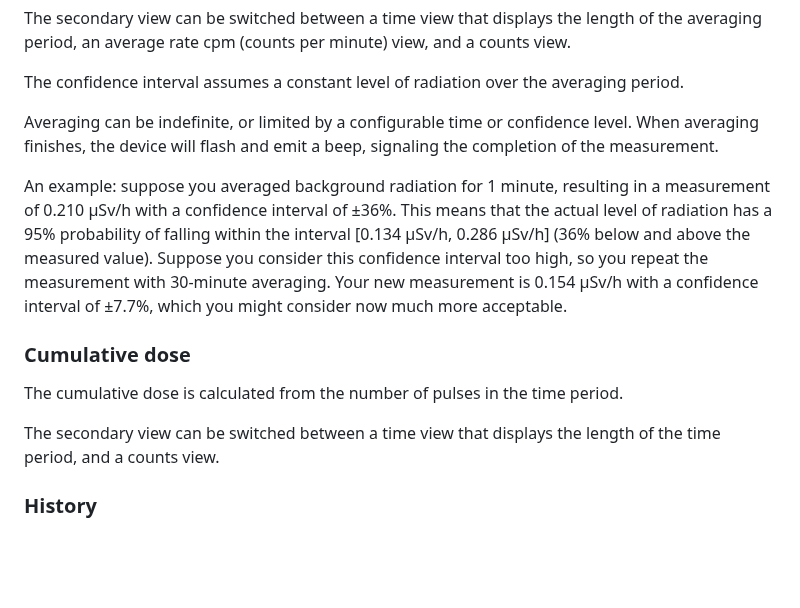
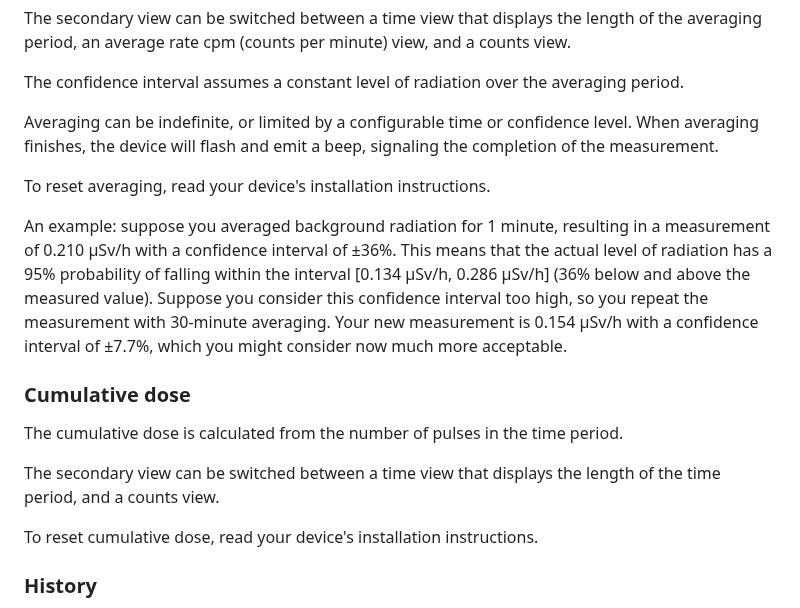
Before and after one commit to Gissio/radpro, a Markdown page: docs/users.md, the part around the change. Rendered like a GitHub page; blank space fills up the shorter version.

```diff
--- a/docs/users.md
+++ b/docs/users.md
@@ -45,6 +45,8 @@ The confidence interval assumes a constant level of radiation over the averaging
 
 Averaging can be indefinite, or limited by a configurable time or confidence level. When averaging finishes, the device will flash and emit a beep, signaling the completion of the measurement.
 
+To reset averaging, read your device's installation instructions.
+
 An example: suppose you averaged background radiation for 1 minute, resulting in a measurement of 0.210 µSv/h with a confidence interval of ±36%. This means that the actual level of radiation has a 95% probability of falling within the interval [0.134 µSv/h, 0.286 µSv/h] (36% below and above the measured value). Suppose you consider this confidence interval too high, so you repeat the measurement with 30-minute averaging. Your new measurement is 0.154 µSv/h with a confidence interval of ±7.7%, which you might consider now much more acceptable.
 
 ### Cumulative dose
@@ -52,6 +54,8 @@ An example: suppose you averaged background radiation for 1 minute, resulting in
 The cumulative dose is calculated from the number of pulses in the time period.
 
 The secondary view can be switched between a time view that displays the length of the time period, and a counts view.
+
+To reset cumulative dose, read your device's installation instructions.
 
 ### History
 
```
